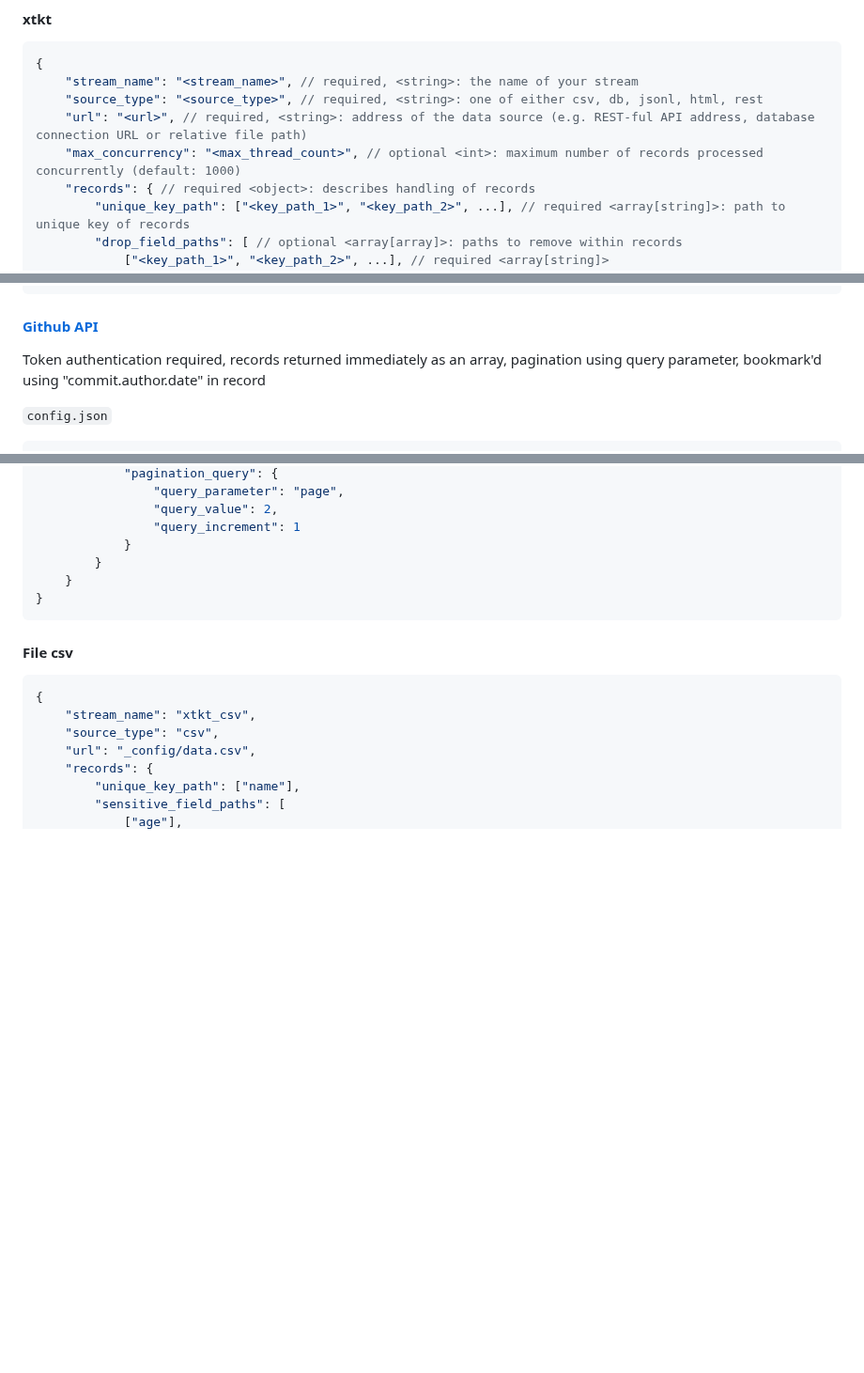
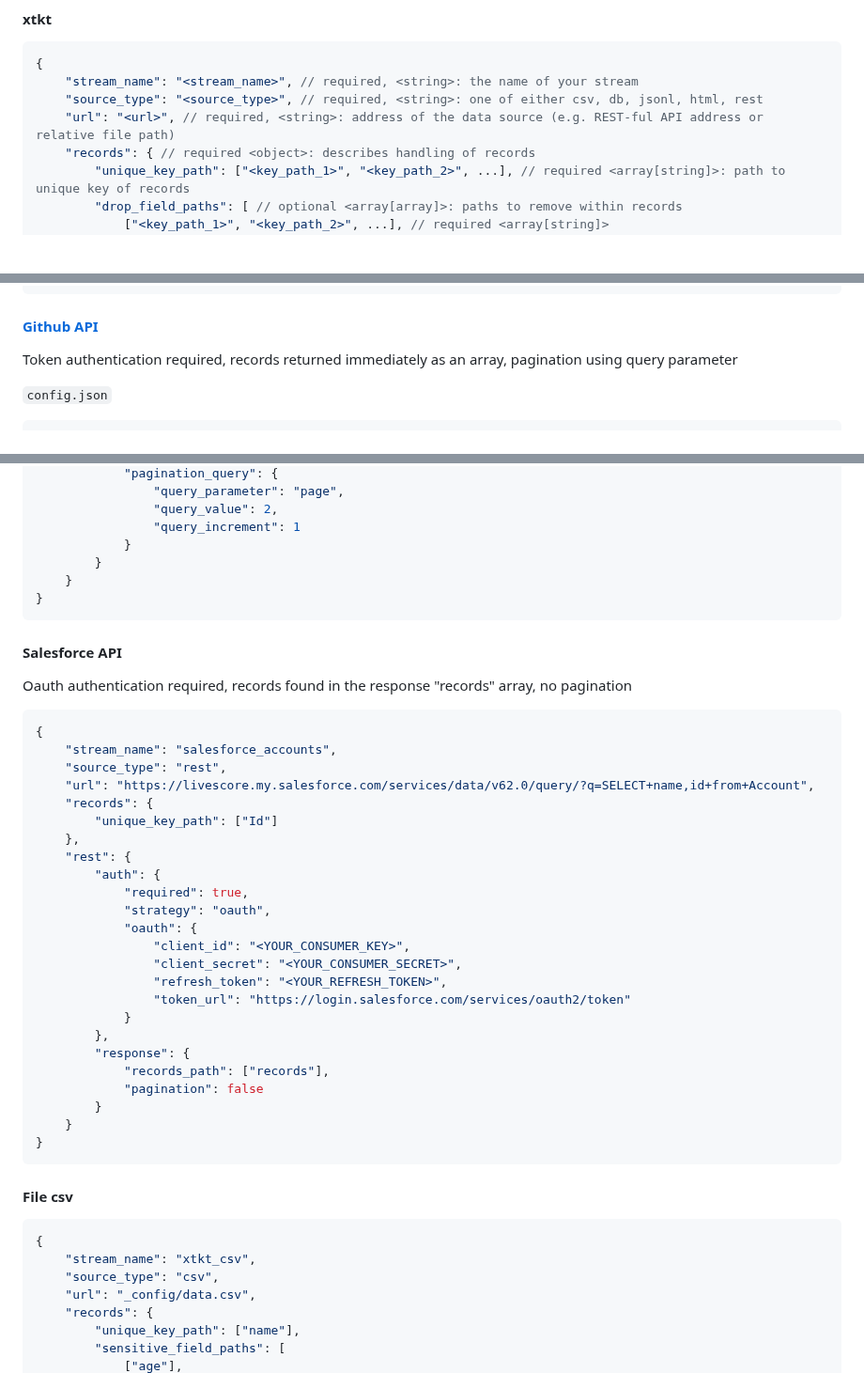
Before and after one commit to 5amCurfew/xtkt, a Markdown page: README.md, 3 parts joined by grey strips. Shown at 94% size. Drawn GitHub-style; blank space fills up the shorter version.

````diff
--- a/README.md
+++ b/README.md
@@ -106,8 +107,7 @@ $ xtkt config.json 2>&1 | jq .
 {
     "stream_name": "<stream_name>", // required, <string>: the name of your stream
     "source_type": "<source_type>", // required, <string>: one of either csv, db, jsonl, html, rest
-    "url": "<url>", // required, <string>: address of the data source (e.g. REST-ful API address, database connection URL or relative file path)
-    "max_concurrency": "<max_thread_count>", // optional <int>: maximum number of records processed concurrently (default: 1000)
+    "url": "<url>", // required, <string>: address of the data source (e.g. REST-ful API address or relative file path)
     "records": { // required <object>: describes handling of records
         "unique_key_path": ["<key_path_1>", "<key_path_2>", ...], // required <array[string]>: path to unique key of records
         "drop_field_paths": [ // optional <array[array]>: paths to remove within records
@@ -197,7 +197,7 @@ No authentication required, records found in the response "results" array, pagin
 ```
 
 #### [Github API](https://docs.github.com/en/rest?apiVersion=2022-11-28)
-Token authentication required, records returned immediately as an array, pagination using query parameter, bookmark'd using "commit.author.date" in record
+Token authentication required, records returned immediately as an array, pagination using query parameter
 
 `config.json`
 ```json
@@ -270,6 +270,36 @@ Oauth authentication required, records returned immediately in an array, paginat
                 "query_value": 2,
                 "query_increment": 1
             }
+        }
+    }
+}
+```
+
+#### Salesforce API
+Oauth authentication required, records found in the response "records" array, no pagination
+
+```json
+{
+    "stream_name": "salesforce_accounts",
+    "source_type": "rest",
+    "url": "https://livescore.my.salesforce.com/services/data/v62.0/query/?q=SELECT+name,id+from+Account",
+    "records": {
+        "unique_key_path": ["Id"]
+    },
+    "rest": {
+        "auth": {
+            "required": true,
+            "strategy": "oauth",
+            "oauth": {
+                "client_id": "<YOUR_CONSUMER_KEY>",
+                "client_secret": "<YOUR_CONSUMER_SECRET>",
+                "refresh_token": "<YOUR_REFRESH_TOKEN>",
+                "token_url": "https://login.salesforce.com/services/oauth2/token"
+            }
+        },
+        "response": {
+            "records_path": ["records"],
+            "pagination": false
         }
     }
 }
````
Also changed, not shown: other parts of README.md (+2 -1 lines).
